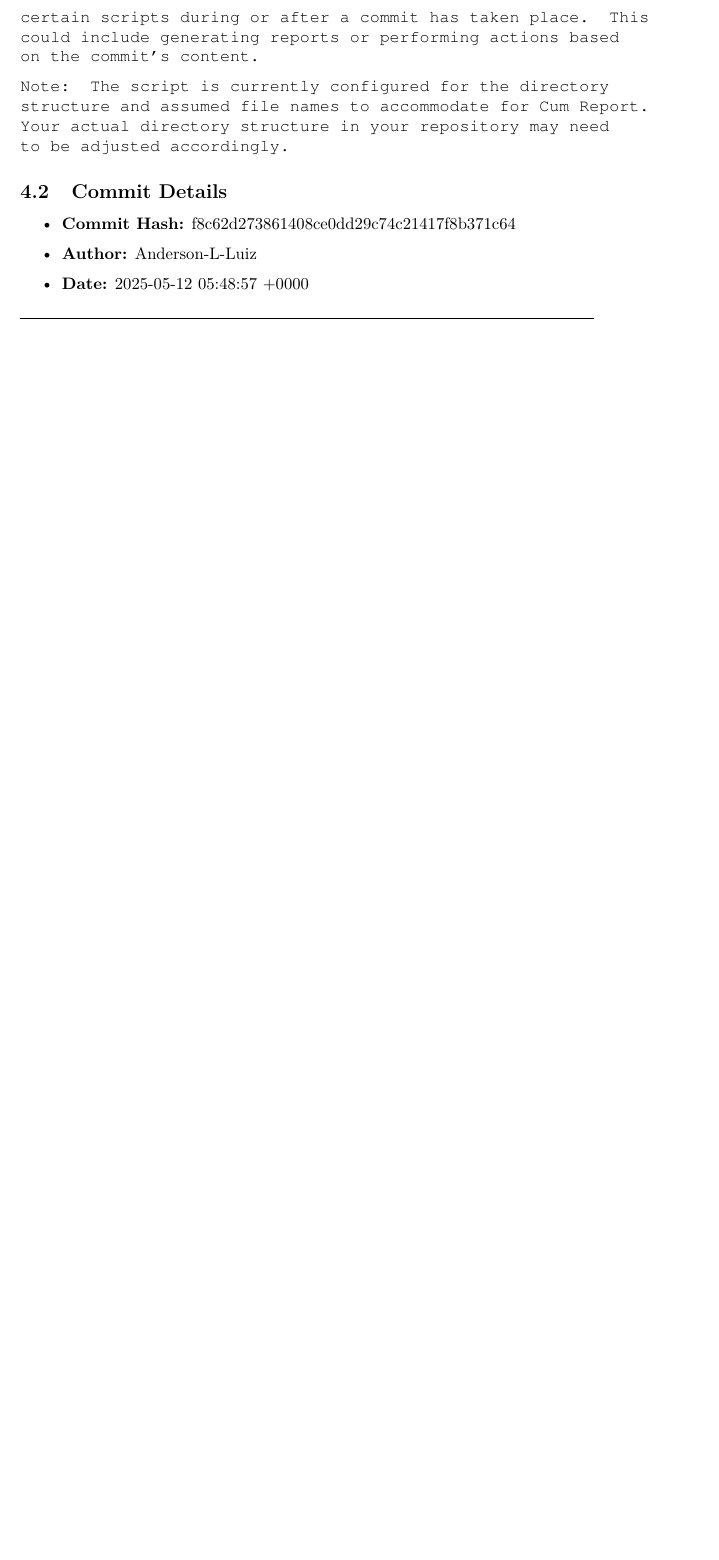
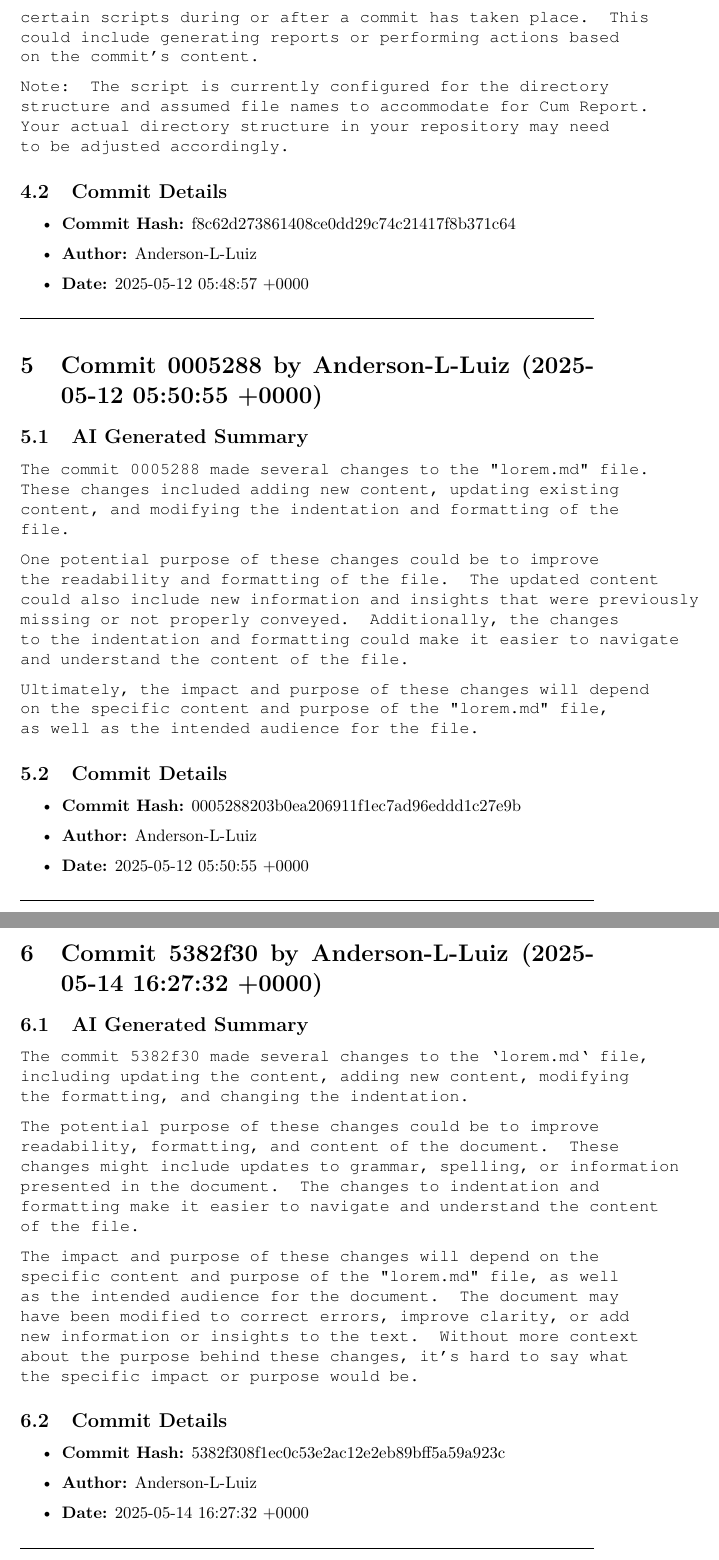
Before and after one commit to Anderson-L-Luiz/CUM, a LaTeX paper (CUM_report/commit_log.tex): part of page 5 of 5 before the commit and two parts of pages 5 and 6 of 6 after it, the two joined at a grey line, cut so that both start at the same text, the shorter picture padded with empty space. Compiled offline with pdfLaTeX.

Commit message:
version_v2.1

```diff
--- a/CUM_report/commit_log.tex
+++ b/CUM_report/commit_log.tex
@@ -92,4 +92,38 @@ Note: The script is currently configured for the directory structure and assumed
 \end{itemize}
 \hrulefill
 
+\section{Commit 0005288 by Anderson-L-Luiz (2025-05-12 05:50:55 +0000)}
+\subsection{AI Generated Summary}
+{\fontfamily{pcr}\selectfont
+ The commit 0005288 made several changes to the "lorem.md" file. These changes included adding new content, updating existing content, and modifying the indentation and formatting of the file.
+
+One potential purpose of these changes could be to improve the readability and formatting of the file. The updated content could also include new information and insights that were previously missing or not properly conveyed. Additionally, the changes to the indentation and formatting could make it easier to navigate and understand the content of the file.
+
+Ultimately, the impact and purpose of these changes will depend on the specific content and purpose of the "lorem.md" file, as well as the intended audience for the file.
+}
+\subsection{Commit Details}
+\begin{itemize}
+    \item \textbf{Commit Hash:} 0005288203b0ea206911f1ec7ad96eddd1c27e9b
+    \item \textbf{Author:} Anderson-L-Luiz
+    \item \textbf{Date:} 2025-05-12 05:50:55 +0000
+\end{itemize}
+\hrulefill
+
+\section{Commit 5382f30 by Anderson-L-Luiz (2025-05-14 16:27:32 +0000)}
+\subsection{AI Generated Summary}
+{\fontfamily{pcr}\selectfont
+ The commit 5382f30 made several changes to the `lorem.md` file, including updating the content, adding new content, modifying the formatting, and changing the indentation.
+
+The potential purpose of these changes could be to improve readability, formatting, and content of the document. These changes might include updates to grammar, spelling, or information presented in the document. The changes to indentation and formatting make it easier to navigate and understand the content of the file.
+
+The impact and purpose of these changes will depend on the specific content and purpose of the "lorem.md" file, as well as the intended audience for the document. The document may have been modified to correct errors, improve clarity, or add new information or insights to the text. Without more context about the purpose behind these changes, it's hard to say what the specific impact or purpose would be.
+}
+\subsection{Commit Details}
+\begin{itemize}
+    \item \textbf{Commit Hash:} 5382f308f1ec0c53e2ac12e2eb89bff5a59a923c
+    \item \textbf{Author:} Anderson-L-Luiz
+    \item \textbf{Date:} 2025-05-14 16:27:32 +0000
+\end{itemize}
+\hrulefill
+
 \end{document}
```
Also changed, not shown: lorem.md (added, +9 -0 lines).
